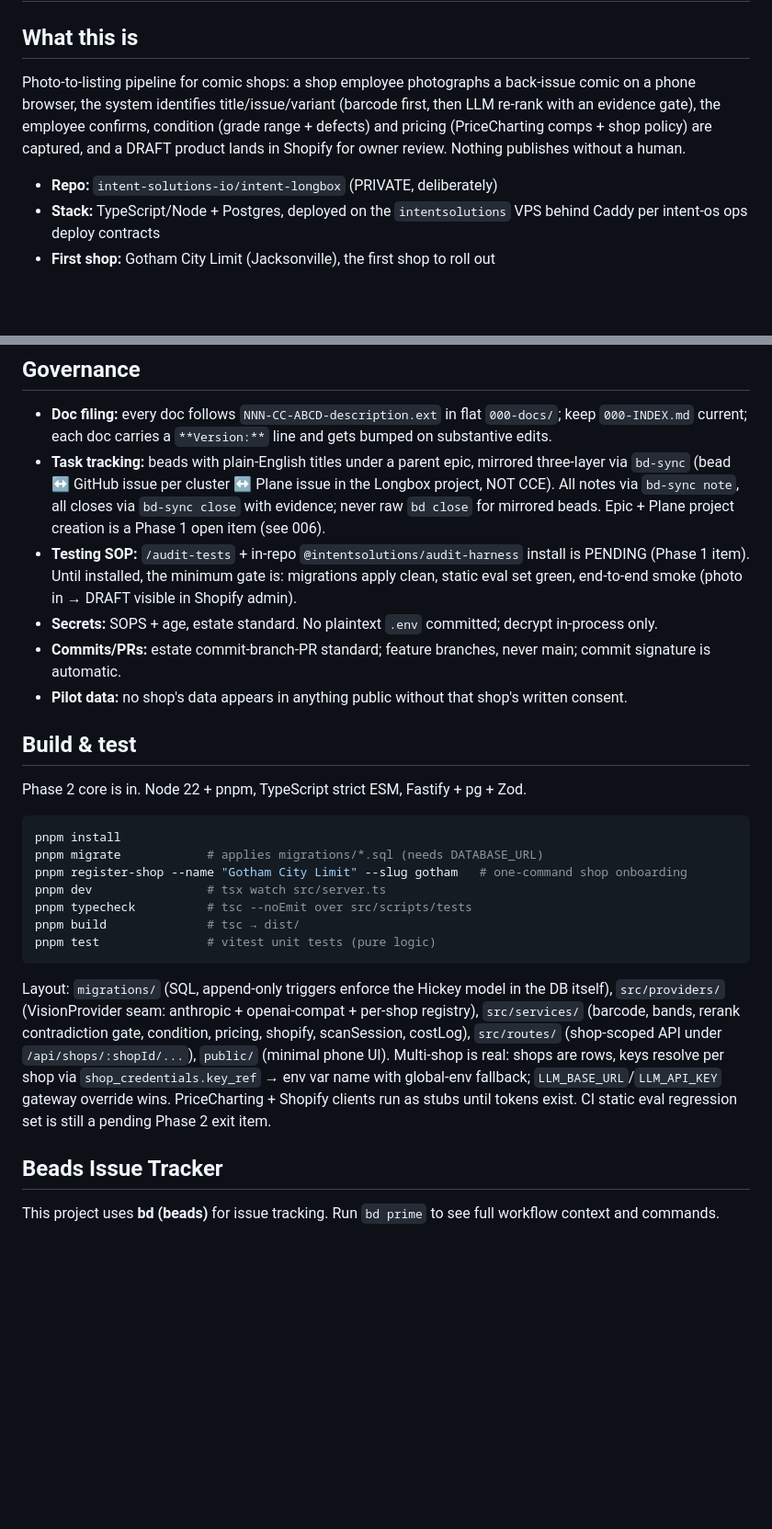
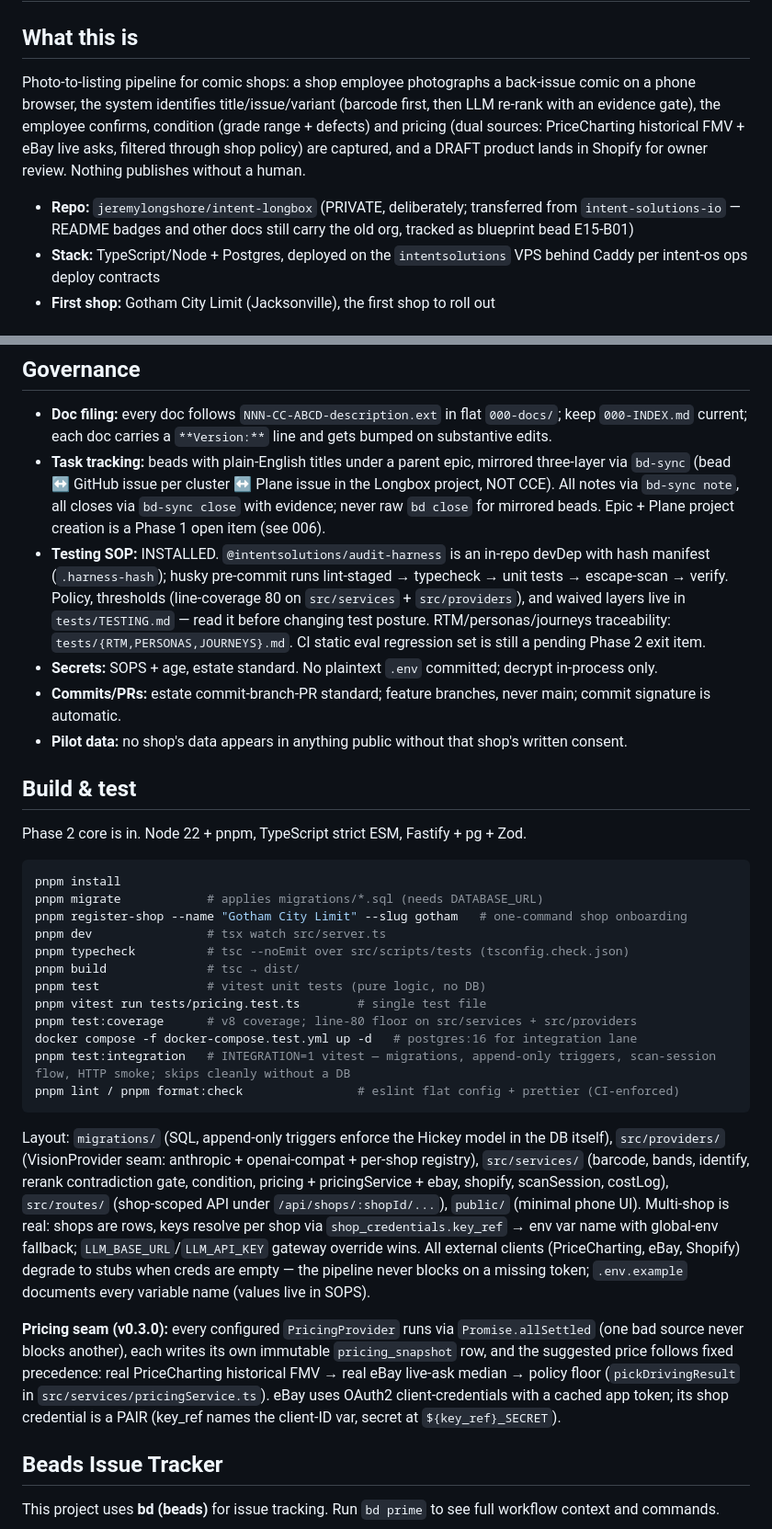
Before and after one commit to jeremylongshore/intent-longbox, a Markdown page: CLAUDE.md, 2 parts joined by grey strips. Shown at 92% size. Rendered like a GitHub page; blank space fills up the shorter version.

Commit message:
docs(claude-md): refresh CLAUDE.md for v0.3.0 dual pricing, installed test system, and repo transfer (#8)
* docs(claude-md): refresh CLAUDE.md for v0.3.0 dual pricing and installed test system

CLAUDE.md was one release stale: the overview still described pricing as
PriceCharting-only, the Testing SOP line said the audit-harness install was
PENDING, docs 009-013 were missing from the doc map, and the build section
omitted the integration lane, coverage, lint, and single-test commands.

Chose an in-place edit over a rewrite because the locked decisions,
governance rules, and managed beads block are still correct; only the
sections that drifted after #4 and #5 changed. Added a short pricing-seam
paragraph (allSettled source isolation, one snapshot per source, FMV ->
live-ask -> policy-floor precedence, eBay credential pair) because that
behavior spans pricingService.ts, ebay.ts, and .env.example and is not
obvious from any single file.

Verified against package.json scripts, tests/TESTING.md, .env.example, and
src/services/pricingService.ts on 2026-09-02. Docs only; no code change.

- Jeremy Longshore
intentsolutions.io
Claude-Session: https://claude.ai/code/session_0119UNiMnvXo6hM1AQuW2QTK

* docs(claude-md): point repo reference at jeremylongshore/intent-longbox after the org transfer

The remote is jeremylongshore/intent-longbox (confirmed via git remote and
gh repo view), but CLAUDE.md still named intent-solutions-io, so agents
reading it would target the wrong owner in gh commands. Only CLAUDE.md is
fixed here; README badges and other docs keep the old org and are tracked
as blueprint bead E15-B01 rather than widening this docs PR.

- Jeremy Longshore
intentsolutions.io
Claude-Session: https://claude.ai/code/session_0119UNiMnvXo6hM1AQuW2QTK

---------

Co-authored-by: jeremylongshore <jeremylongshore@users.noreply.github.com>

````diff
--- a/CLAUDE.md
+++ b/CLAUDE.md
@@ -2,9 +2,9 @@
 
 ## What this is
 
-Photo-to-listing pipeline for comic shops: a shop employee photographs a back-issue comic on a phone browser, the system identifies title/issue/variant (barcode first, then LLM re-rank with an evidence gate), the employee confirms, condition (grade range + defects) and pricing (PriceCharting comps + shop policy) are captured, and a DRAFT product lands in Shopify for owner review. Nothing publishes without a human.
+Photo-to-listing pipeline for comic shops: a shop employee photographs a back-issue comic on a phone browser, the system identifies title/issue/variant (barcode first, then LLM re-rank with an evidence gate), the employee confirms, condition (grade range + defects) and pricing (dual sources: PriceCharting historical FMV + eBay live asks, filtered through shop policy) are captured, and a DRAFT product lands in Shopify for owner review. Nothing publishes without a human.
 
-- **Repo:** `intent-solutions-io/intent-longbox` (PRIVATE, deliberately)
+- **Repo:** `jeremylongshore/intent-longbox` (PRIVATE, deliberately; transferred from `intent-solutions-io` — README badges and other docs still carry the old org, tracked as blueprint bead E15-B01)
 - **Stack:** TypeScript/Node + Postgres, deployed on the `intentsolutions` VPS behind Caddy per intent-os ops deploy contracts
 - **First shop:** Gotham City Limit (Jacksonville), the first shop to roll out
 
@@ -34,7 +34,7 @@ All docs in `000-docs/` per /doc-filing; index at `000-docs/000-INDEX.md`.
 
 - **Doc filing:** every doc follows `NNN-CC-ABCD-description.ext` in flat `000-docs/`; keep `000-INDEX.md` current; each doc carries a `**Version:**` line and gets bumped on substantive edits.
 - **Task tracking:** beads with plain-English titles under a parent epic, mirrored three-layer via `bd-sync` (bead ↔ GitHub issue per cluster ↔ Plane issue in the Longbox project, NOT CCE). All notes via `bd-sync note`, all closes via `bd-sync close` with evidence; never raw `bd close` for mirrored beads. Epic + Plane project creation is a Phase 1 open item (see 006).
-- **Testing SOP:** `/audit-tests` + in-repo `@intentsolutions/audit-harness` install is PENDING (Phase 1 item). Until installed, the minimum gate is: migrations apply clean, static eval set green, end-to-end smoke (photo in → DRAFT visible in Shopify admin).
+- **Testing SOP:** INSTALLED. `@intentsolutions/audit-harness` is an in-repo devDep with hash manifest (`.harness-hash`); husky pre-commit runs lint-staged → typecheck → unit tests → escape-scan → verify. Policy, thresholds (line-coverage 80 on `src/services` + `src/providers`), and waived layers live in `tests/TESTING.md` — read it before changing test posture. RTM/personas/journeys traceability: `tests/{RTM,PERSONAS,JOURNEYS}.md`. CI static eval regression set is still a pending Phase 2 exit item.
 - **Secrets:** SOPS + age, estate standard. No plaintext `.env` committed; decrypt in-process only.
 - **Commits/PRs:** estate commit-branch-PR standard; feature branches, never main; commit signature is automatic.
 - **Pilot data:** no shop's data appears in anything public without that shop's written consent.
@@ -48,12 +48,19 @@ pnpm install
 pnpm migrate            # applies migrations/*.sql (needs DATABASE_URL)
 pnpm register-shop --name "Gotham City Limit" --slug gotham   # one-command shop onboarding
 pnpm dev                # tsx watch src/server.ts
-pnpm typecheck          # tsc --noEmit over src/scripts/tests
+pnpm typecheck          # tsc --noEmit over src/scripts/tests (tsconfig.check.json)
 pnpm build              # tsc → dist/
-pnpm test               # vitest unit tests (pure logic)
+pnpm test               # vitest unit tests (pure logic, no DB)
+pnpm vitest run tests/pricing.test.ts        # single test file
+pnpm test:coverage      # v8 coverage; line-80 floor on src/services + src/providers
+docker compose -f docker-compose.test.yml up -d   # postgres:16 for integration lane
+pnpm test:integration   # INTEGRATION=1 vitest — migrations, append-only triggers, scan-session flow, HTTP smoke; skips cleanly without a DB
+pnpm lint / pnpm format:check                # eslint flat config + prettier (CI-enforced)
 ```
 
-Layout: `migrations/` (SQL, append-only triggers enforce the Hickey model in the DB itself), `src/providers/` (VisionProvider seam: anthropic + openai-compat + per-shop registry), `src/services/` (barcode, bands, rerank contradiction gate, condition, pricing, shopify, scanSession, costLog), `src/routes/` (shop-scoped API under `/api/shops/:shopId/...`), `public/` (minimal phone UI). Multi-shop is real: shops are rows, keys resolve per shop via `shop_credentials.key_ref` → env var name with global-env fallback; `LLM_BASE_URL`/`LLM_API_KEY` gateway override wins. PriceCharting + Shopify clients run as stubs until tokens exist. CI static eval regression set is still a pending Phase 2 exit item.
+Layout: `migrations/` (SQL, append-only triggers enforce the Hickey model in the DB itself), `src/providers/` (VisionProvider seam: anthropic + openai-compat + per-shop registry), `src/services/` (barcode, bands, identify, rerank contradiction gate, condition, pricing + pricingService + ebay, shopify, scanSession, costLog), `src/routes/` (shop-scoped API under `/api/shops/:shopId/...`), `public/` (minimal phone UI). Multi-shop is real: shops are rows, keys resolve per shop via `shop_credentials.key_ref` → env var name with global-env fallback; `LLM_BASE_URL`/`LLM_API_KEY` gateway override wins. All external clients (PriceCharting, eBay, Shopify) degrade to stubs when creds are empty — the pipeline never blocks on a missing token; `.env.example` documents every variable name (values live in SOPS).
+
+**Pricing seam (v0.3.0):** every configured `PricingProvider` runs via `Promise.allSettled` (one bad source never blocks another), each writes its own immutable `pricing_snapshot` row, and the suggested price follows fixed precedence: real PriceCharting historical FMV → real eBay live-ask median → policy floor (`pickDrivingResult` in `src/services/pricingService.ts`). eBay uses OAuth2 client-credentials with a cached app token; its shop credential is a PAIR (key_ref names the client-ID var, secret at `${key_ref}_SECRET`).
 
 <!-- BEGIN BEADS INTEGRATION v:1 profile:minimal hash:6cd5cc61 -->
 
````
